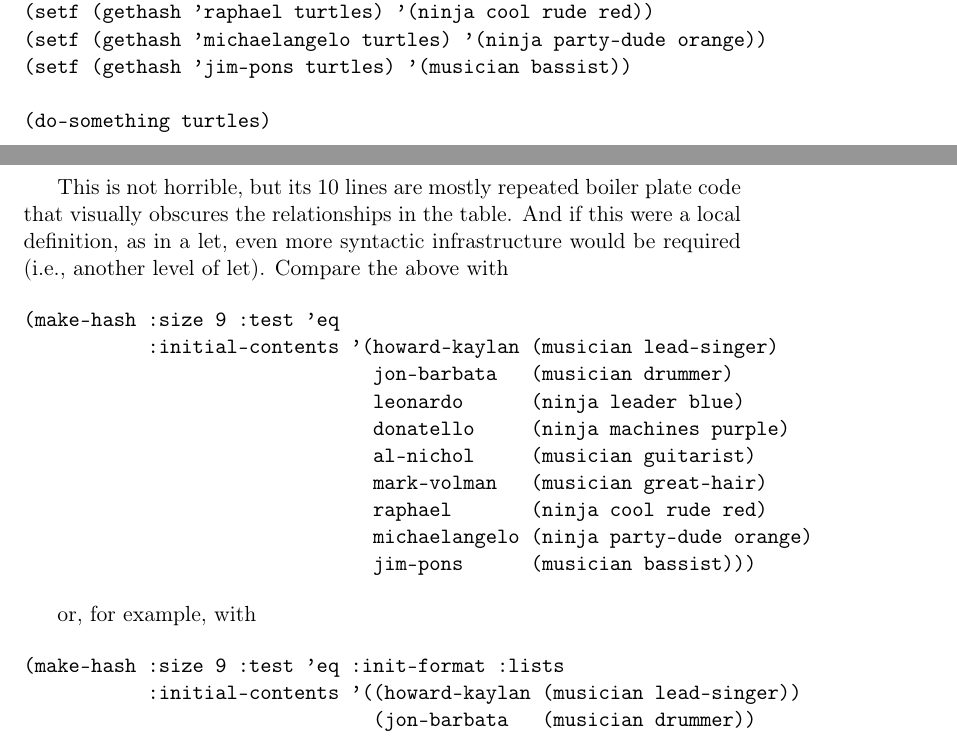
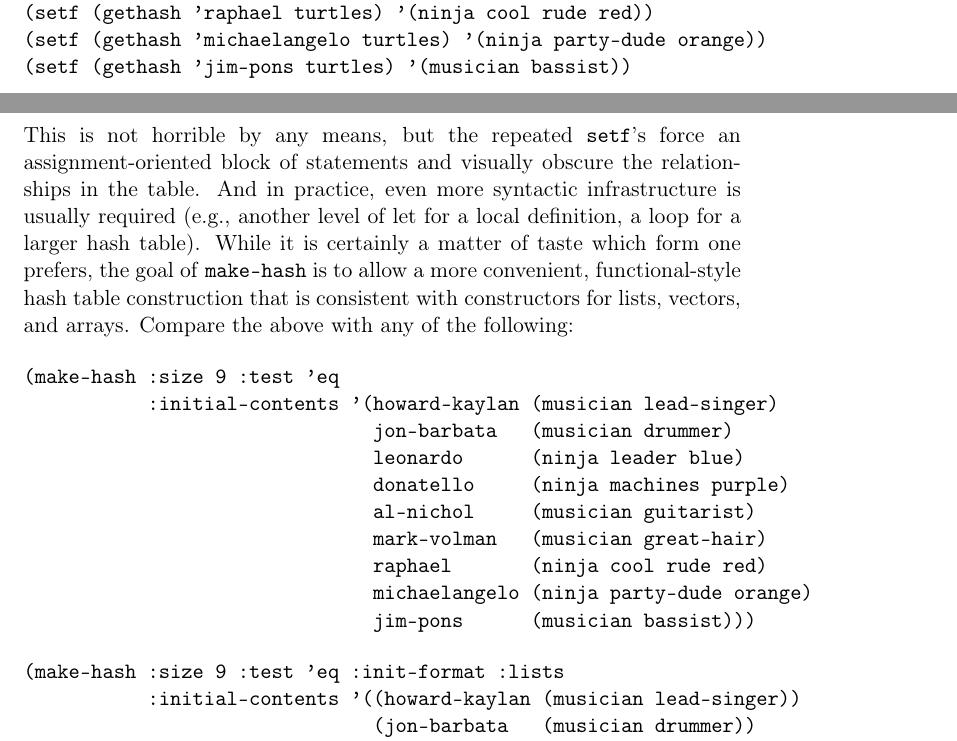
Before and after one commit to genovese/make-hash, a LaTeX document (User-Guide.tex): two parts of pages 2 and 3 of 20, joined at a grey line, cut so that both start at the same text. Compiled offline with pdfLaTeX.

Commit message:
Minor adjustments in wording to clarify the motivation and argument.

```diff
--- a/User-Guide.tex
+++ b/User-Guide.tex
@@ -80,17 +80,21 @@
 (setf (gethash 'raphael turtles) '(ninja cool rude red))
 (setf (gethash 'michaelangelo turtles) '(ninja party-dude orange))
 (setf (gethash 'jim-pons turtles) '(musician bassist))
-
-(do-something turtles)
 \end{verbatim}
 
 
 
 
-  This is not horrible, but its 10 lines are mostly repeated boiler plate code that
-  visually obscures the relationships in the table. And if this
-  were a local definition, as in a let, even more syntactic infrastructure would
-  be required (i.e., another level of let). Compare the above with
+  \noindent
+  This is not horrible by any means, but the repeated \texttt{setf}'s force an
+  assignment-oriented block of statements and visually obscure the
+  relationships in the table. And in practice, even more syntactic
+  infrastructure is usually required (e.g., another level of let for a
+  local definition, a loop for a larger hash table). While it is certainly
+  a matter of taste which form one prefers, the goal of \texttt{make-hash} is to
+  allow a more convenient, functional-style hash table construction that
+  is consistent with constructors for lists, vectors, and arrays. Compare
+  the above with any of the following:
 
 
 \begin{verbatim}
@@ -109,8 +113,6 @@
 
 
 
-  or, for example, with
-
 
 \begin{verbatim}
 (make-hash :size 9 :test 'eq :init-format :lists
```
Also changed, not shown: User-Guide.pdf, User-Guide.tex (6 more changed lines), 2 other files.
